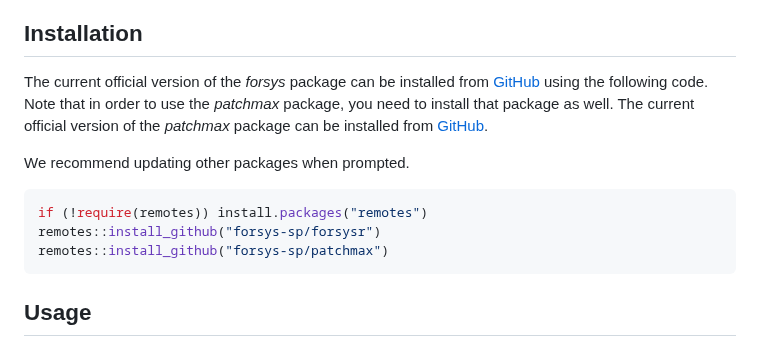
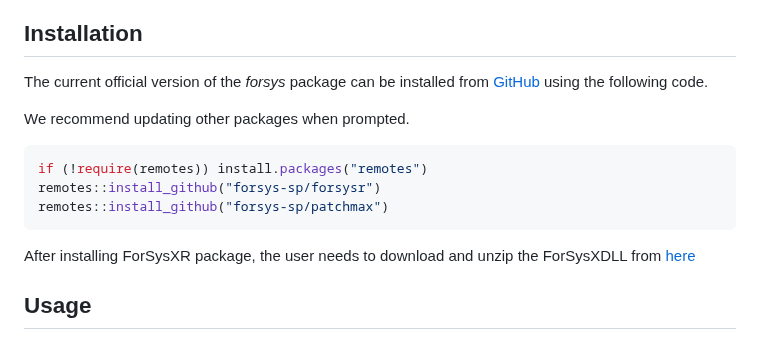
Before and after one commit to forsys-sp/ForSysXR, a Markdown page: README.md, the part around the change. Rendered like a GitHub page.

````diff
--- a/README.md
+++ b/README.md
@@ -23,10 +23,7 @@ windows desktop GUI (ForSysX) and an R version (ForSysR).
 
 The current official version of the *forsys* package can be installed
 from [GitHub](https://github.com/forsys-sp/forsysr/) using the following
-code. Note that in order to use the *patchmax* package, you need to
-install that package as well. The current official version of the
-*patchmax* package can be installed from
-[GitHub](https://github.com/forsys-sp/patchmax/).
+code.
 
 We recommend updating other packages when prompted.
 
@@ -35,6 +32,10 @@ if (!require(remotes)) install.packages("remotes")
 remotes::install_github("forsys-sp/forsysr")
 remotes::install_github("forsys-sp/patchmax")
 ```
+
+After installing ForSysXR package, the user needs to download
+and unzip the ForSysXDLL from
+[here](https://github.com/bmaparicio/ForSysXR/raw/main/ForSysXDLLDist.zip)
 
 ## Usage
 
````
